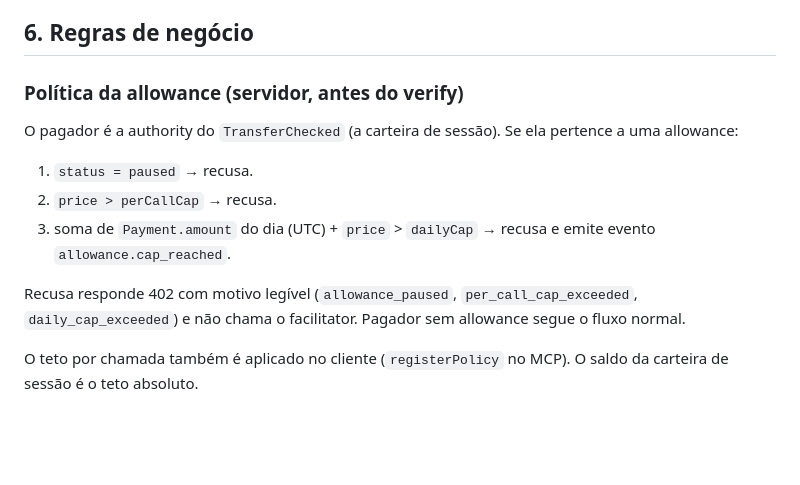
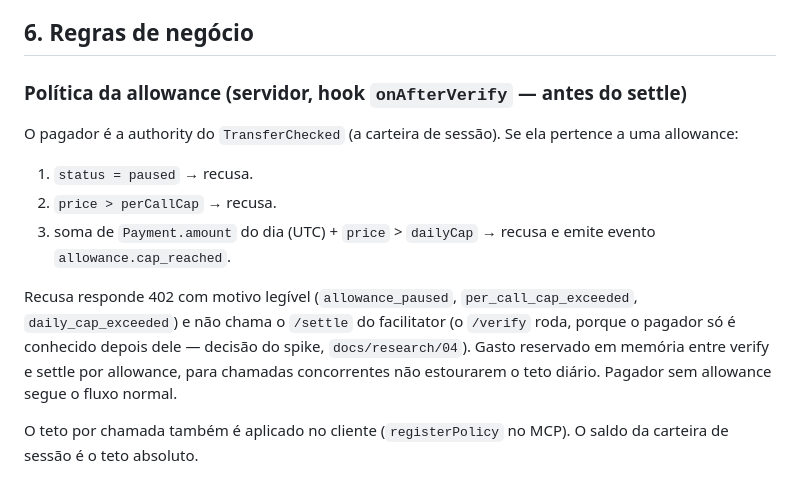
Before and after one commit to emersonjds/402lab, a Markdown page: docs/specs/2026-10-10-402lab-allowance-design.md, the part around the change. Drawn GitHub-style; blank space fills up the shorter version.

Commit message:
docs: align allowance policy section with the verify hook decision

```diff
--- a/docs/specs/2026-10-10-402lab-allowance-design.md
+++ b/docs/specs/2026-10-10-402lab-allowance-design.md
@@ -103,7 +103,7 @@ Cada upstream tem adaptador real (ativado quando a credencial existe no ambiente
 
 ## 6. Regras de negócio
 
-### Política da allowance (servidor, antes do verify)
+### Política da allowance (servidor, hook `onAfterVerify` — antes do settle)
 
 O pagador é a authority do `TransferChecked` (a carteira de sessão). Se ela pertence a uma allowance:
 
@@ -111,7 +111,7 @@ O pagador é a authority do `TransferChecked` (a carteira de sessão). Se ela pe
 2. `price > perCallCap` → recusa.
 3. soma de `Payment.amount` do dia (UTC) + `price` > `dailyCap` → recusa e emite evento `allowance.cap_reached`.
 
-Recusa responde 402 com motivo legível (`allowance_paused`, `per_call_cap_exceeded`, `daily_cap_exceeded`) e não chama o facilitator. Pagador sem allowance segue o fluxo normal.
+Recusa responde 402 com motivo legível (`allowance_paused`, `per_call_cap_exceeded`, `daily_cap_exceeded`) e não chama o `/settle` do facilitator (o `/verify` roda, porque o pagador só é conhecido depois dele — decisão do spike, `docs/research/04`). Gasto reservado em memória entre verify e settle por allowance, para chamadas concorrentes não estourarem o teto diário. Pagador sem allowance segue o fluxo normal.
 
 O teto por chamada também é aplicado no cliente (`registerPolicy` no MCP). O saldo da carteira de sessão é o teto absoluto.
 
```
